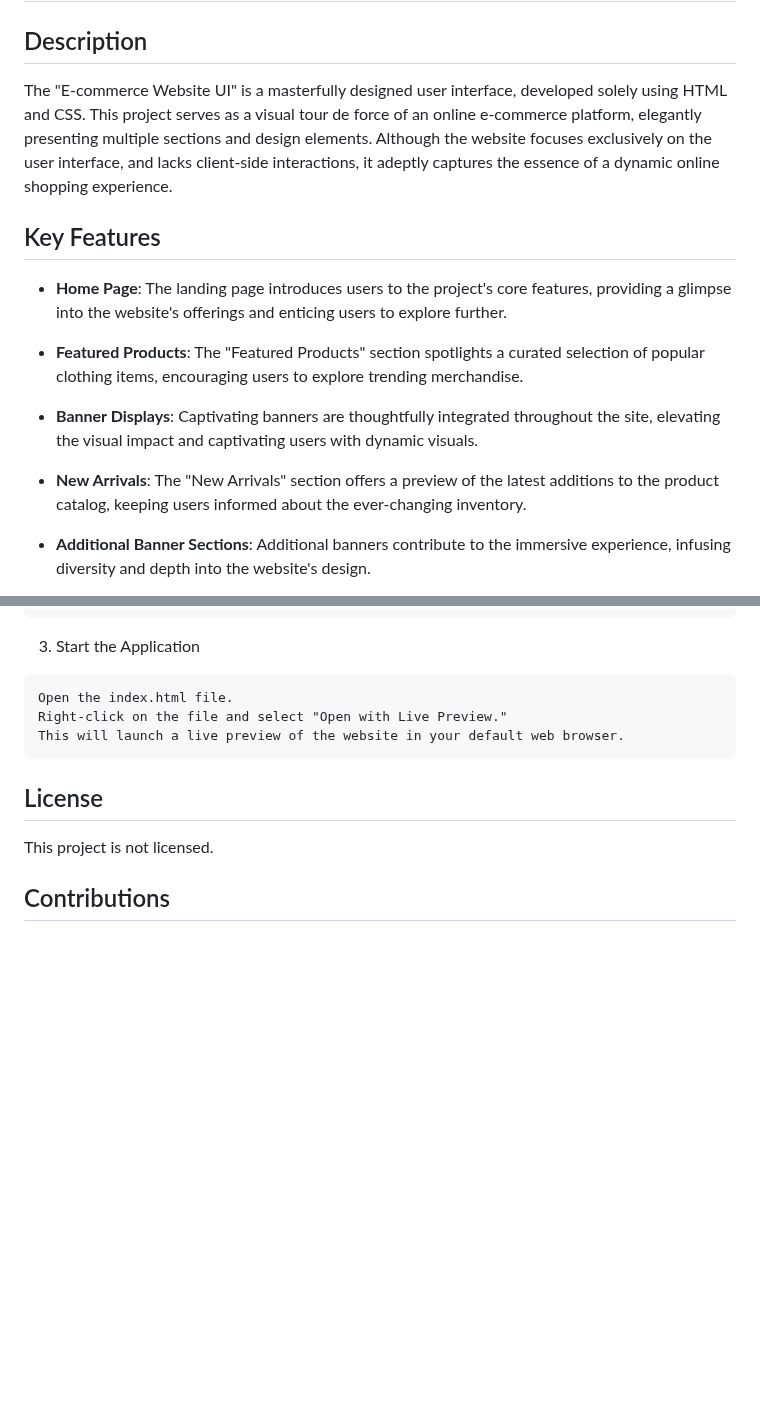
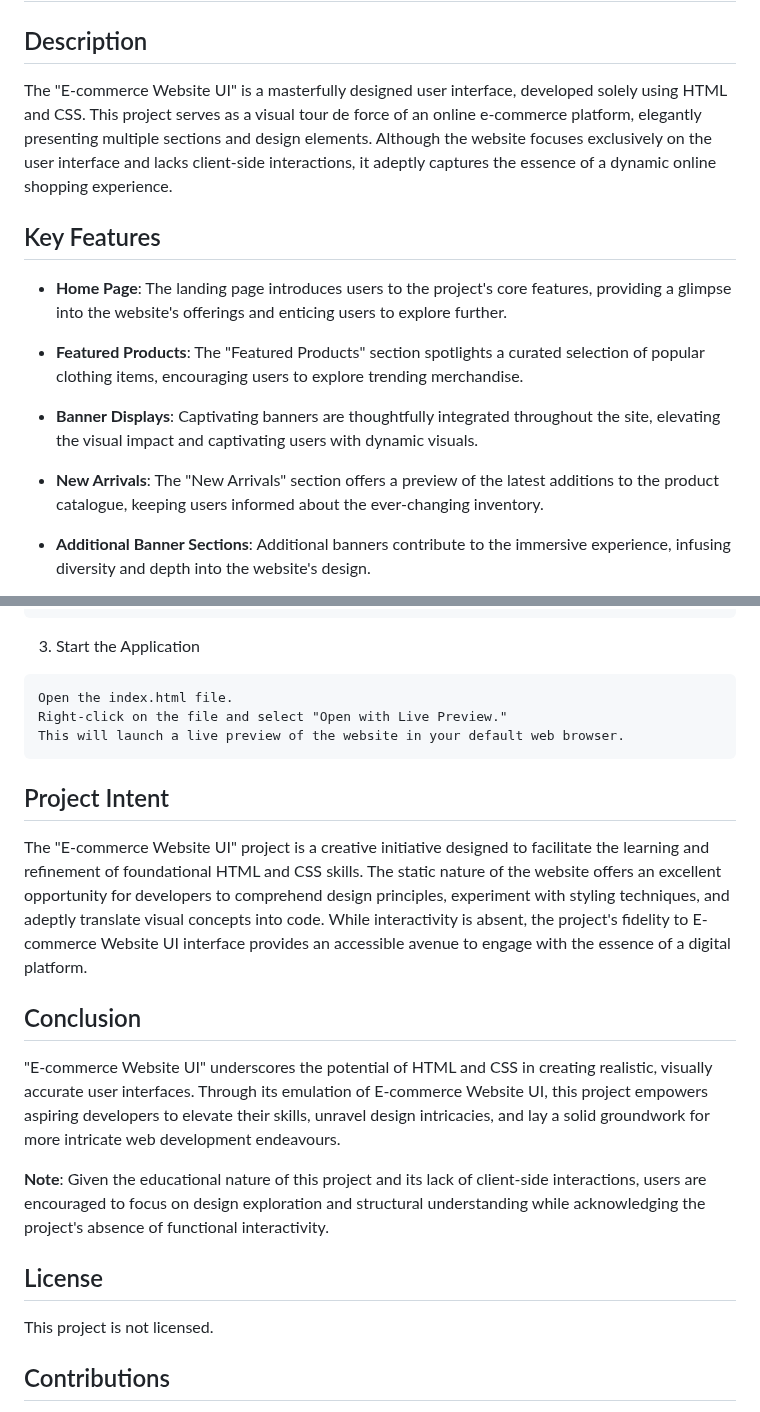
Before and after one commit to codewithmawais/ecommerce-website-html-css, a Markdown page: README.md, 2 parts joined by grey strips. Drawn GitHub-style; blank space fills up the shorter version.

````diff
--- a/README.md
+++ b/README.md
@@ -1,7 +1,7 @@
 # E-commerce Website UI (HTML & CSS)
 
 ## Description
-The "E-commerce Website UI" is a masterfully designed user interface, developed solely using HTML and CSS. This project serves as a visual tour de force of an online e-commerce platform, elegantly presenting multiple sections and design elements. Although the website focuses exclusively on the user interface, and lacks client-side interactions, it adeptly captures the essence of a dynamic online shopping experience.
+The "E-commerce Website UI" is a masterfully designed user interface, developed solely using HTML and CSS. This project serves as a visual tour de force of an online e-commerce platform, elegantly presenting multiple sections and design elements. Although the website focuses exclusively on the user interface and lacks client-side interactions, it adeptly captures the essence of a dynamic online shopping experience.
 
 ## Key Features
 
@@ -11,7 +11,7 @@ The "E-commerce Website UI" is a masterfully designed user interface, developed
 
 - **Banner Displays**: Captivating banners are thoughtfully integrated throughout the site, elevating the visual impact and captivating users with dynamic visuals.
 
-- **New Arrivals**: The "New Arrivals" section offers a preview of the latest additions to the product catalog, keeping users informed about the ever-changing inventory.
+- **New Arrivals**: The "New Arrivals" section offers a preview of the latest additions to the product catalogue, keeping users informed about the ever-changing inventory.
 
 - **Additional Banner Sections**: Additional banners contribute to the immersive experience, infusing diversity and depth into the website's design.
 
@@ -58,6 +58,16 @@ Right-click on the file and select "Open with Live Preview."
 This will launch a live preview of the website in your default web browser.
 ```
 
+## Project Intent
+
+The "E-commerce Website UI" project is a creative initiative designed to facilitate the learning and refinement of foundational HTML and CSS skills. The static nature of the website offers an excellent opportunity for developers to comprehend design principles, experiment with styling techniques, and adeptly translate visual concepts into code. While interactivity is absent, the project's fidelity to E-commerce Website UI interface provides an accessible avenue to engage with the essence of a digital platform.
+
+## Conclusion
+
+"E-commerce Website UI" underscores the potential of HTML and CSS in creating realistic, visually accurate user interfaces. Through its emulation of E-commerce Website UI, this project empowers aspiring developers to elevate their skills, unravel design intricacies, and lay a solid groundwork for more intricate web development endeavours.
+
+**Note**: Given the educational nature of this project and its lack of client-side interactions, users are encouraged to focus on design exploration and structural understanding while acknowledging the project's absence of functional interactivity.
+
 ## License
 
 This project is not licensed.
````
